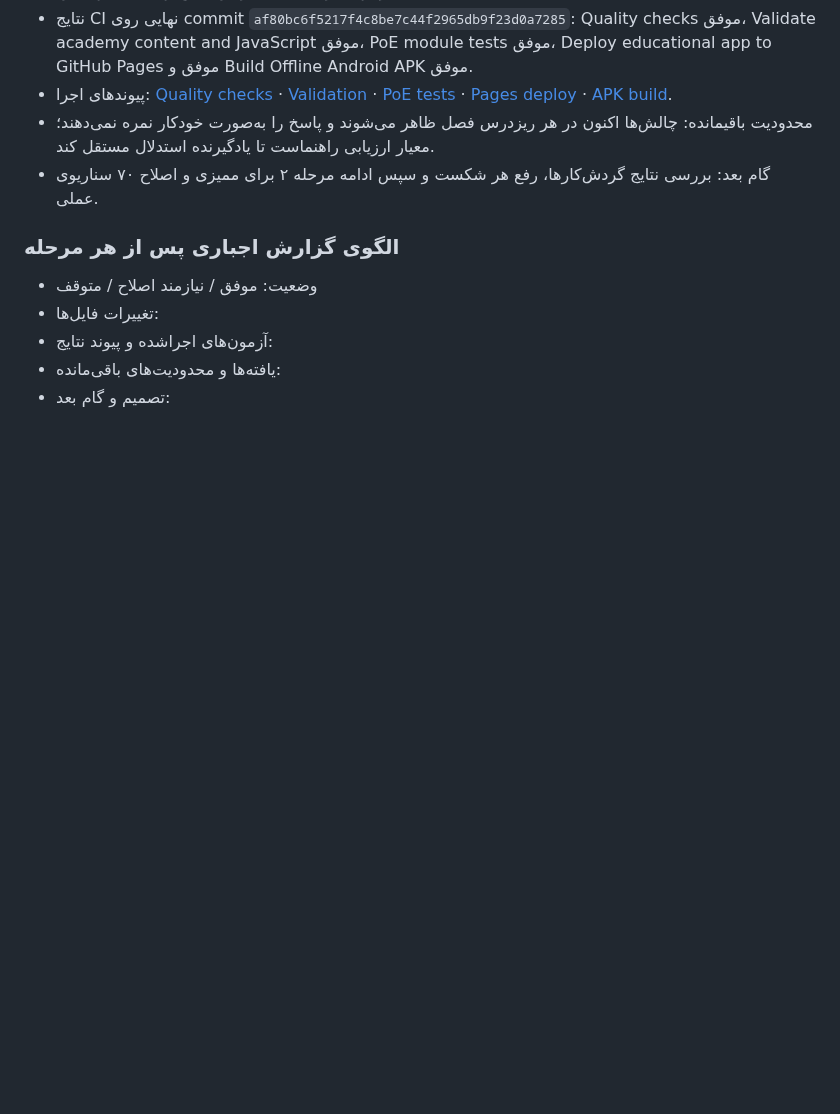
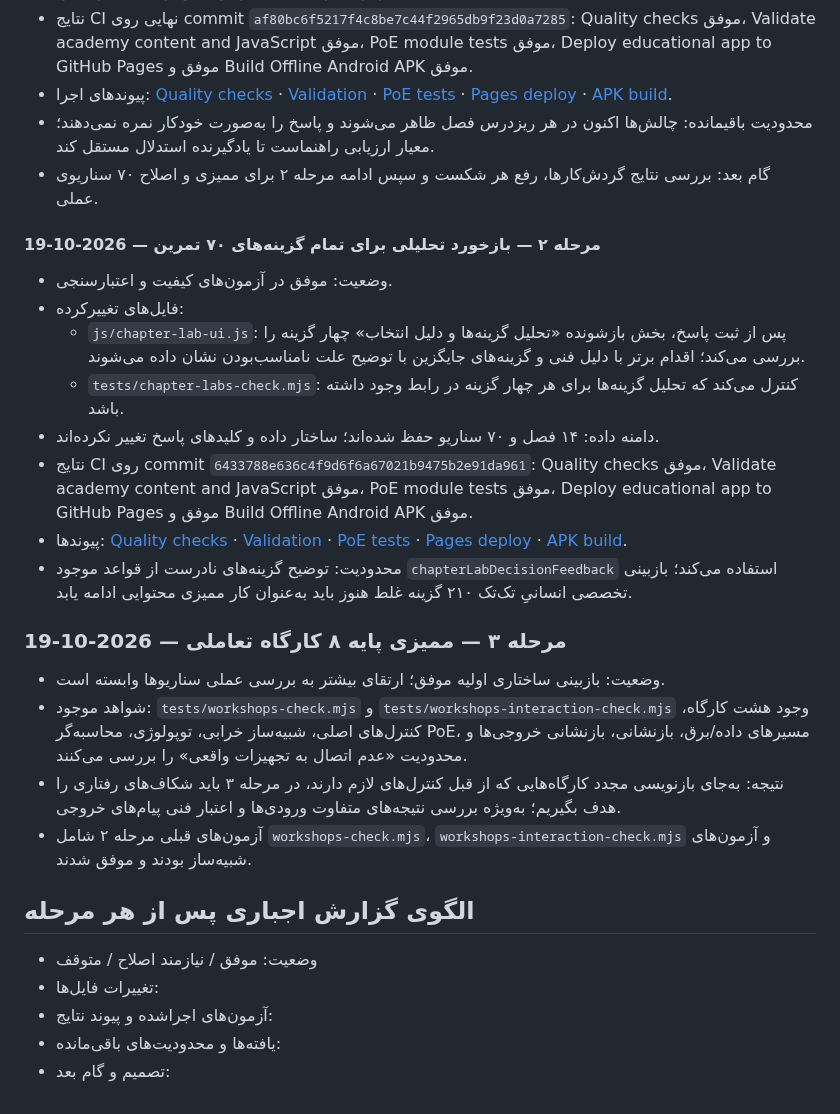
Before and after one commit to nimah69/CCTV-Network-Academy, a Markdown page: docs/ممیزی-ارتقای-آموزش.md, the part around the change. GitHub-like rendering; blank space fills up the shorter version.

Commit message:
docs: log stage two results and workshop audit baseline

```diff
--- a/docs/ممیزی-ارتقای-آموزش.md
+++ b/docs/ممیزی-ارتقای-آموزش.md
@@ -103,7 +103,23 @@
 - محدودیت باقیمانده: چالش‌ها اکنون در هر ریزدرس فصل ظاهر می‌شوند و پاسخ را به‌صورت خودکار نمره نمی‌دهند؛ معیار ارزیابی راهنماست تا یادگیرنده استدلال مستقل کند.
 - گام بعد: بررسی نتایج گردش‌کارها، رفع هر شکست و سپس ادامه مرحله ۲ برای ممیزی و اصلاح ۷۰ سناریوی عملی.
 
-### الگوی گزارش اجباری پس از هر مرحله
+#### مرحله ۲ — بازخورد تحلیلی برای تمام گزینه‌های ۷۰ تمرین — 2026-10-19
+- وضعیت: موفق در آزمون‌های کیفیت و اعتبارسنجی.
+- فایل‌های تغییرکرده:
+  - `js/chapter-lab-ui.js`: پس از ثبت پاسخ، بخش بازشونده «تحلیل گزینه‌ها و دلیل انتخاب» چهار گزینه را بررسی می‌کند؛ اقدام برتر با دلیل فنی و گزینه‌های جایگزین با توضیح علت نامناسب‌بودن نشان داده می‌شوند.
+  - `tests/chapter-labs-check.mjs`: کنترل می‌کند که تحلیل گزینه‌ها برای هر چهار گزینه در رابط وجود داشته باشد.
+- دامنه داده: ۱۴ فصل و ۷۰ سناریو حفظ شده‌اند؛ ساختار داده و کلیدهای پاسخ تغییر نکرده‌اند.
+- نتایج CI روی commit `6433788e636c4f9d6f6a67021b9475b2e91da961`: Quality checks موفق، Validate academy content and JavaScript موفق، PoE module tests موفق، Deploy educational app to GitHub Pages موفق و Build Offline Android APK موفق.
+- پیوندها: [Quality checks](https://github.com/nimah69/CCTV-Network-Academy/actions/runs/39320328112) · [Validation](https://github.com/nimah69/CCTV-Network-Academy/actions/runs/39320328214) · [PoE tests](https://github.com/nimah69/CCTV-Network-Academy/actions/runs/39320328033) · [Pages deploy](https://github.com/nimah69/CCTV-Network-Academy/actions/runs/39320327995) · [APK build](https://github.com/nimah69/CCTV-Network-Academy/actions/runs/39320328007).
+- محدودیت: توضیح گزینه‌های نادرست از قواعد موجود `chapterLabDecisionFeedback` استفاده می‌کند؛ بازبینی تخصصی انسانیِ تک‌تک ۲۱۰ گزینه غلط هنوز باید به‌عنوان کار ممیزی محتوایی ادامه یابد.
+
+### مرحله ۳ — ممیزی پایه ۸ کارگاه تعاملی — 2026-10-19
+- وضعیت: بازبینی ساختاری اولیه موفق؛ ارتقای بیشتر به بررسی عملی سناریوها وابسته است.
+- شواهد موجود: `tests/workshops-check.mjs` و `tests/workshops-interaction-check.mjs` وجود هشت کارگاه، کنترل‌های اصلی، شبیه‌ساز خرابی، توپولوژی، محاسبه‌گر PoE، مسیرهای داده/برق، بازنشانی، بازنشانی خروجی‌ها و محدودیت «عدم اتصال به تجهیزات واقعی» را بررسی می‌کنند.
+- نتیجه: به‌جای بازنویسی مجدد کارگاه‌هایی که از قبل کنترل‌های لازم دارند، در مرحله ۳ باید شکاف‌های رفتاری را هدف بگیریم؛ به‌ویژه بررسی نتیجه‌های متفاوت ورودی‌ها و اعتبار فنی پیام‌های خروجی.
+- آزمون‌های قبلی مرحله ۲ شامل `workshops-check.mjs`، `workshops-interaction-check.mjs` و آزمون‌های شبیه‌ساز بودند و موفق شدند.
+
+## الگوی گزارش اجباری پس از هر مرحله
 - وضعیت: موفق / نیازمند اصلاح / متوقف
 - تغییرات فایل‌ها:
 - آزمون‌های اجراشده و پیوند نتایج:
```
